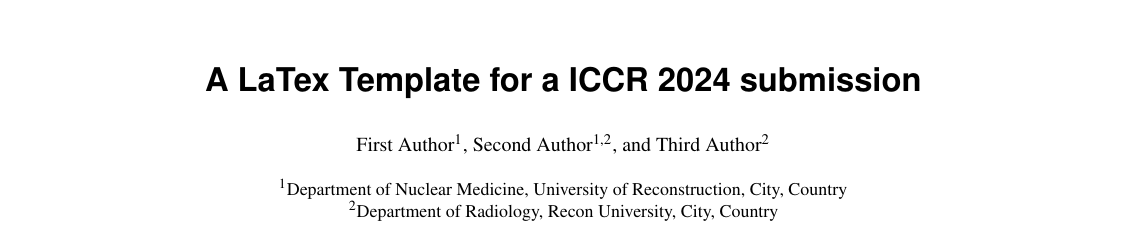
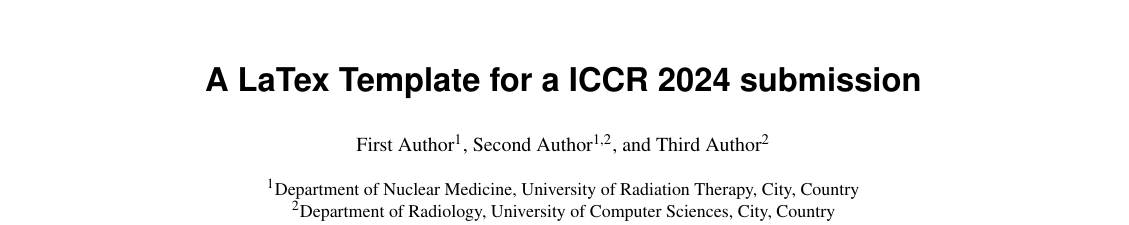
Before and after one commit to tbaudier/iccr2024_templates, a LaTeX document (iccr2024_template.tex): part of page 1 of 4, cut so that both start at the same text. Compiled offline with pdfLaTeX.

Commit message:
Updates from Overleaf

```diff
--- a/iccr2024_template.tex
+++ b/iccr2024_template.tex
@@ -37,10 +37,10 @@
 \author[2]{Third~Author}
 
 \affil[1]{Department of Nuclear Medicine,
-          University of Reconstruction, City, Country}
+          University of Radiation Therapy, City, Country}
 
 \affil[2]{Department of Radiology,
-          Recon University, City, Country}
+          University of Computer Sciences, City, Country}
 
 %%%%% don't change these 2 lines %%%%%
 \maketitle
```
